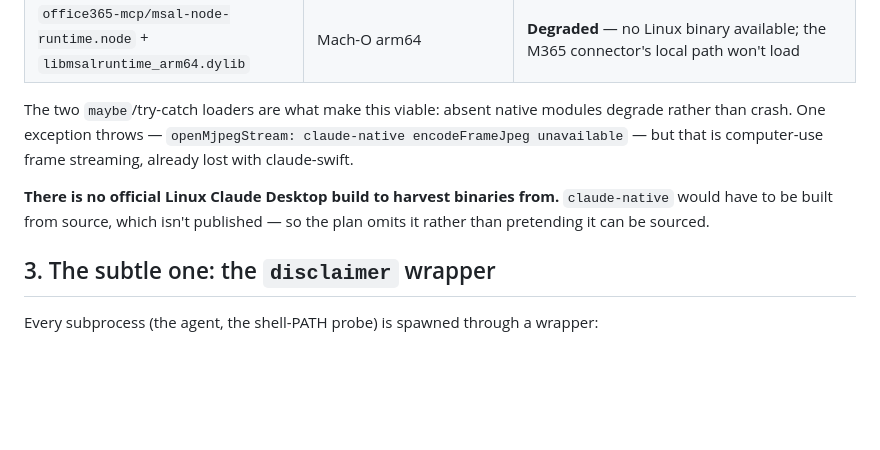
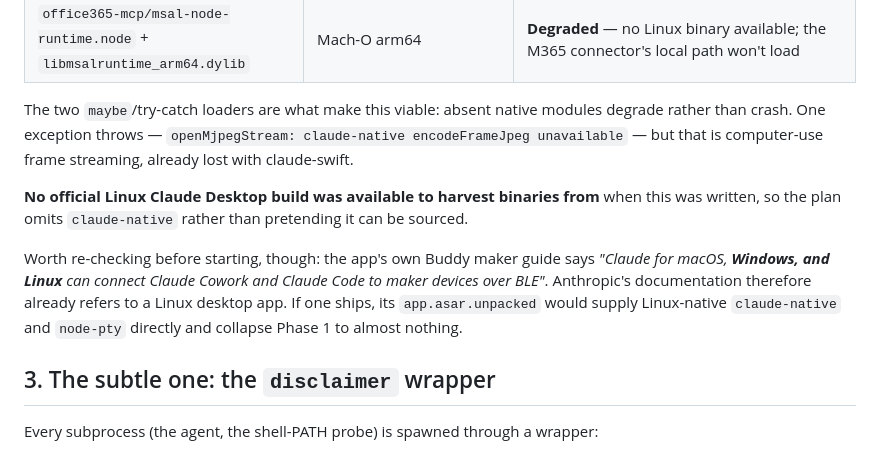
Before and after one commit to mkornreich/llm-desktop-electron, a Markdown page: LINUX.md, the part around the change. Rendered like a GitHub page; blank space fills up the shorter version.

```diff
--- a/LINUX.md
+++ b/LINUX.md
@@ -37,9 +37,14 @@ The two `maybe`/try-catch loaders are what make this viable: absent native modul
 rather than crash. One exception throws — `openMjpegStream: claude-native encodeFrameJpeg
 unavailable` — but that is computer-use frame streaming, already lost with claude-swift.
 
-**There is no official Linux Claude Desktop build to harvest binaries from.** `claude-native`
-would have to be built from source, which isn't published — so the plan omits it rather than
-pretending it can be sourced.
+**No official Linux Claude Desktop build was available to harvest binaries from** when this
+was written, so the plan omits `claude-native` rather than pretending it can be sourced.
+
+Worth re-checking before starting, though: the app's own Buddy maker guide says *"Claude for
+macOS, **Windows, and Linux** can connect Claude Cowork and Claude Code to maker devices over
+BLE"*. Anthropic's documentation therefore already refers to a Linux desktop app. If one
+ships, its `app.asar.unpacked` would supply Linux-native `claude-native` and `node-pty`
+directly and collapse Phase 1 to almost nothing.
 
 ## 3. The subtle one: the `disclaimer` wrapper
 
```
Also changed, not shown: FINDINGS.md (+39 -10 lines).
